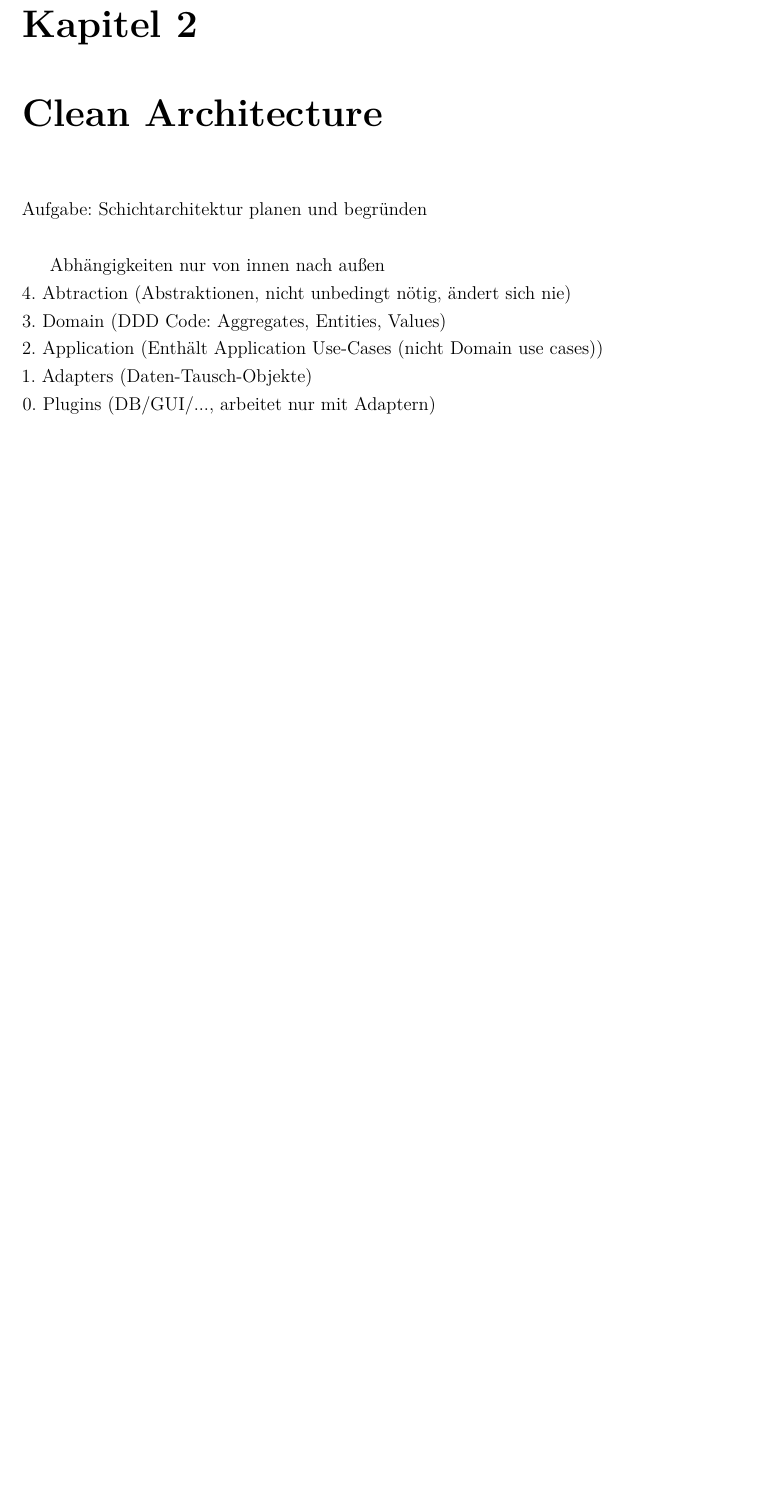
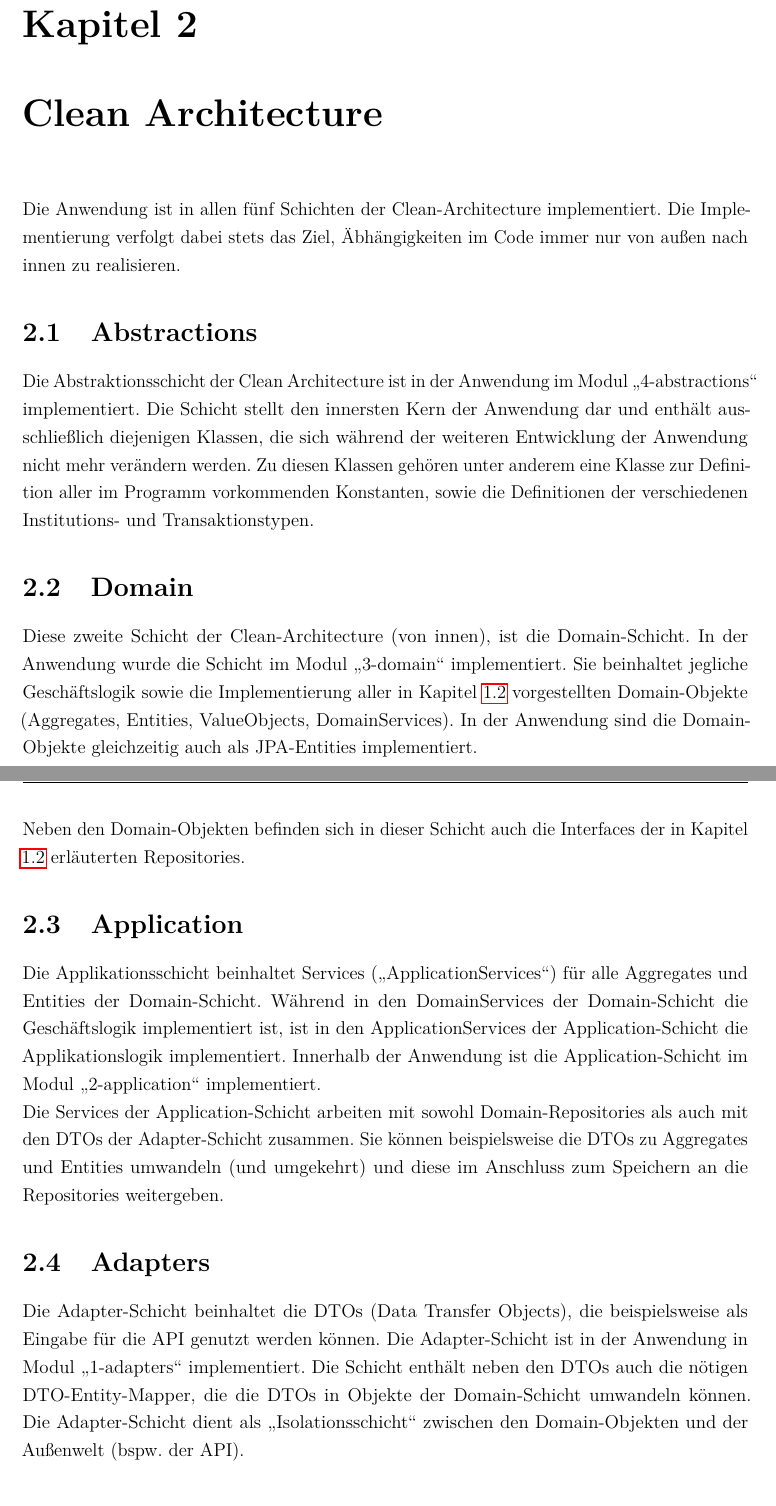
Before and after one commit to NI-R0/DH-Software-Engineering-II, a LaTeX document (docs/bericht.tex, which reads docs/chapters/clean_architecture.tex): part of page 7 of 11 before the commit and two parts of pages 7 and 8 of 13 after it, the two joined at a grey line, cut so that both start at the same text, the shorter picture padded with empty space. Compiled offline with pdfLaTeX.

Commit message:
Added chapter clean architecture
Signed-off-by: Niklas Rodenbüsch <98448863+NI-R0@users.noreply.github.com>

```diff
--- a/docs/chapters/clean_architecture.tex
+++ b/docs/chapters/clean_architecture.tex
@@ -1,9 +1,16 @@
 \chapter{Clean Architecture}
-Aufgabe: Schichtarchitektur planen und begründen\\
+Die Anwendung ist in allen fünf Schichten der Clean-Architecture implementiert. Die Implementierung verfolgt dabei stets das Ziel, Äbhängigkeiten im Code immer nur von außen nach innen zu realisieren.
 
-Abhängigkeiten nur von innen nach außen\\
-4. Abtraction (Abstraktionen, nicht unbedingt nötig, ändert sich nie)\\
-3. Domain (DDD Code: Aggregates, Entities, Values)\\
-2. Application (Enthält Application Use-Cases (nicht Domain use cases))\\
-1. Adapters (Daten-Tausch-Objekte)\\
-0. Plugins (DB/GUI/..., arbeitet nur mit Adaptern)
+\section{Abstractions}
+Die Abstraktionsschicht der Clean Architecture ist in der Anwendung im Modul \q{4-abstractions} implementiert. Die Schicht stellt den innersten Kern der Anwendung dar und enthält ausschließlich diejenigen Klassen, die sich während der weiteren Entwicklung der Anwendung nicht mehr verändern werden. Zu diesen Klassen gehören unter anderem eine Klasse zur Definition aller im Programm vorkommenden Konstanten, sowie die Definitionen der verschiedenen Institutions- und Transaktionstypen.
+
+\section{Domain}
+Diese zweite Schicht der Clean-Architecture (von innen), ist die Domain-Schicht. In der Anwendung wurde die Schicht im Modul \q{3-domain} implementiert. Sie beinhaltet jegliche Geschäftslogik sowie die Implementierung aller in Kapitel \ref{chap:domainobj} vorgestellten Domain-Objekte (Aggregates, Entities, ValueObjects, DomainServices). In der Anwendung sind die Domain-Objekte gleichzeitig auch als JPA-Entities implementiert.\\
+Neben den Domain-Objekten befinden sich in dieser Schicht auch die Interfaces der in Kapitel \ref{chap:domainobj} erläuterten Repositories.
+
+\section{Application}
+Die Applikationsschicht beinhaltet Services (\q{ApplicationServices}) für alle Aggregates und Entities der Domain-Schicht. Während in den DomainServices der Domain-Schicht die Geschäftslogik implementiert ist, ist in den ApplicationServices der Application-Schicht die Applikationslogik implementiert. Innerhalb der Anwendung ist die Application-Schicht im Modul \q{2-application} implementiert.\\
+Die Services der Application-Schicht arbeiten mit sowohl Domain-Repositories als auch mit den DTOs der Adapter-Schicht zusammen. Sie können beispielsweise die DTOs zu Aggregates und Entities umwandeln (und umgekehrt) und diese im Anschluss zum Speichern an die Repositories weitergeben.
+
+\section{Adapters}
+Die Adapter-Schicht beinhaltet die DTOs (Data Transfer Objects), die beispielsweise als Eingabe für die API genutzt werden können. Die Adapter-Schicht ist in der Anwendung in Modul \q{1-adapters} implementiert. Die Schicht enthält neben den DTOs auch die nötigen DTO-Entity-Mapper, die die DTOs in Objekte der Domain-Schicht umwandeln können. Die Adapter-Schicht dient als \q{Isolationsschicht} zwischen den Domain-Objekten und der Außenwelt (bspw. der API).
```
Also changed, not shown: docs/chapters/ddd.tex (+2 -0 lines), docs/bericht.pdf, docs/chapters/clean_architecture.tex (8 more changed lines), 9 other files.
